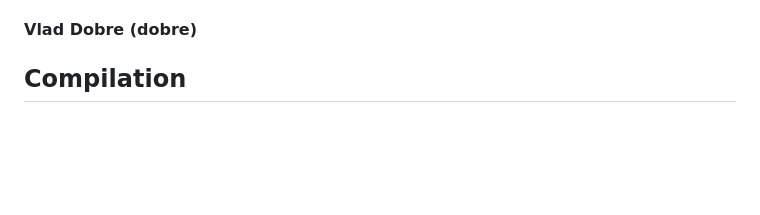
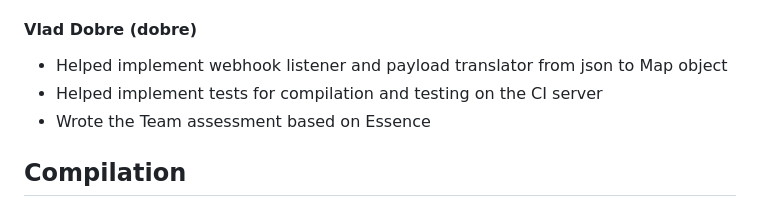
Before and after one commit to vladdobre/ci_server, a Markdown page: README.md, the part around the change. Drawn GitHub-style; blank space fills up the shorter version.

Commit message:
doc: Update README.md with statement of contributions #6

```diff
--- a/README.md
+++ b/README.md
@@ -117,6 +117,9 @@ Note 2: If the domain is changed for any reason, make sure to update the url in
 
 
 #### Vlad Dobre (dobre)
+* Helped implement webhook listener and payload translator from json to Map object
+* Helped implement tests for compilation and testing on the CI server
+* Wrote the Team assessment based on Essence
 
 ## Compilation
 
```
